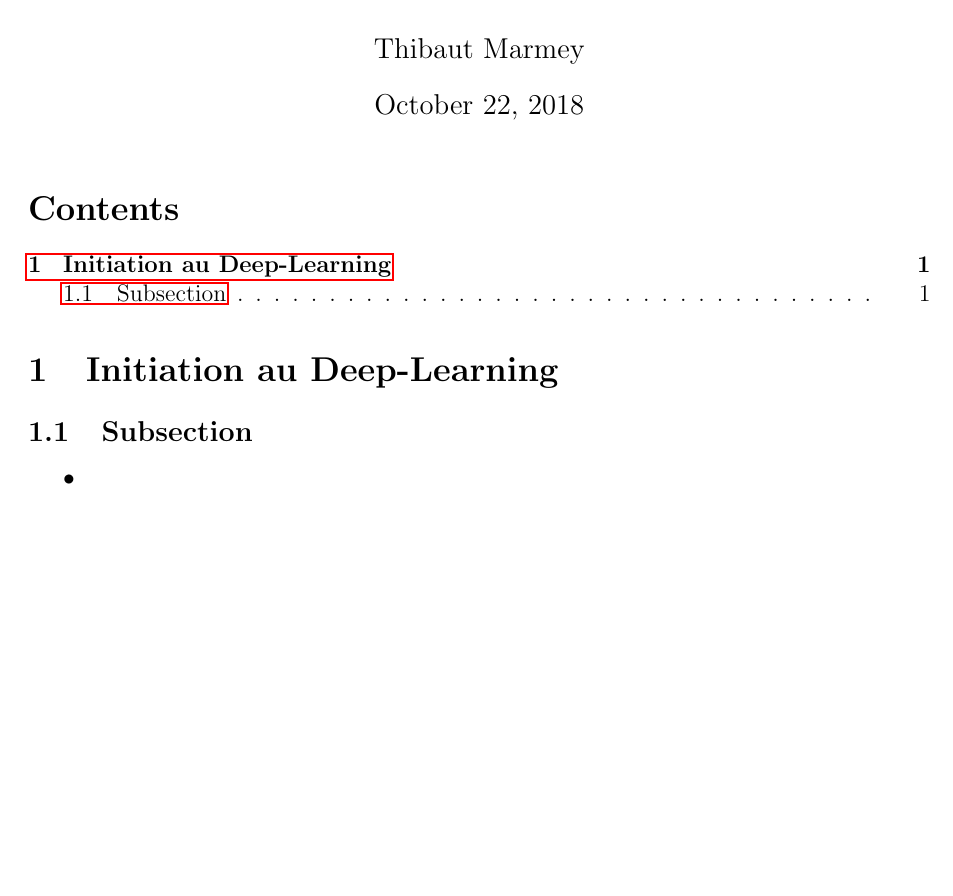
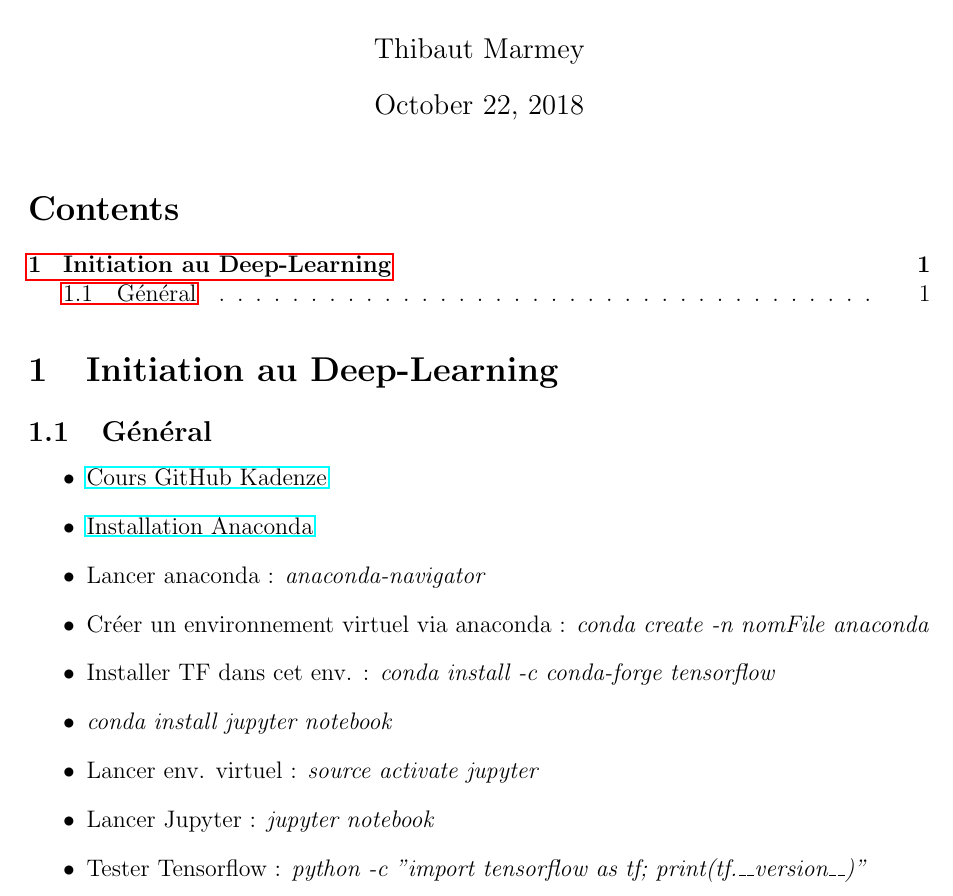
Before and after one commit to tmarmey/Notes-de-cours, a LaTeX document (Cours DL/Notes de cours DL/Notes de cours DL.tex): part of the page, cut so that both start at the same text, the shorter picture padded with empty space. Compiled offline with pdfLaTeX.

Commit message:
Update cours DL, Général, installation, env. virtuel

```diff
--- a/Cours DL/Notes de cours DL/Notes de cours DL.tex
+++ b/Cours DL/Notes de cours DL/Notes de cours DL.tex
@@ -22,9 +22,18 @@
 \end{normalsize}
 
 \section{Initiation au Deep-Learning}
-\subsection{Subsection}
+\subsection{Général}
 \begin{itemize}
-\item
+\item \href{https://github.com/pkmital/CADL}{Cours GitHub Kadenze}
+\item \href{http://docs.continuum.io/anaconda/install/linux/}{Installation Anaconda}
+\item Lancer anaconda : \textit{anaconda-navigator}
+\item Créer un environnement virtuel via anaconda : \textit{conda create -n nomFile anaconda}
+\item Installer TF dans cet env. : \textit{conda install -c conda-forge tensorflow}
+\item \textit{conda install jupyter notebook}
+\item Lancer env. virtuel : \textit{source activate jupyter}
+\item Lancer Jupyter : \textit{jupyter notebook}
+\item Tester Tensorflow : \textit{python -c "import tensorflow as tf; print(tf.\textunderscore \textunderscore version\textunderscore \textunderscore)"}
+
 \end{itemize}
 
 \end{document}
```
Also changed, not shown: Cours DL/Notes de cours DL/Notes de cours DL.pdf, 5 other files.
